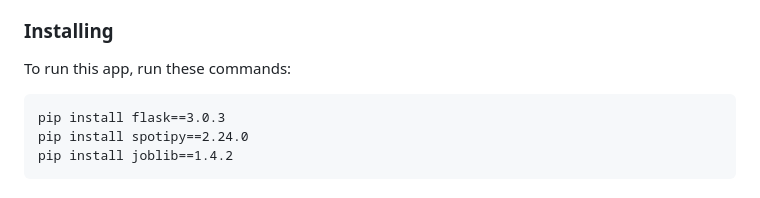
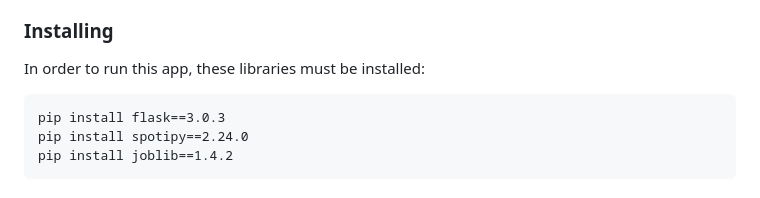
Before and after one commit to andy-dam/song-mood-classifier, a Markdown page: README.md, the part around one of its changes. GitHub-like rendering.

````diff
--- a/README.md
+++ b/README.md
@@ -28,7 +28,7 @@ The Flask app was built using these versions of these libraries:
 * Joblib 1.4.2
 
 ### Installing
-To run this app, run these commands:
+In order to run this app, these libraries must be installed:
 ```
 pip install flask==3.0.3
 pip install spotipy==2.24.0
````
Also changed, not shown: other parts of README.md (+1 -1 lines).
